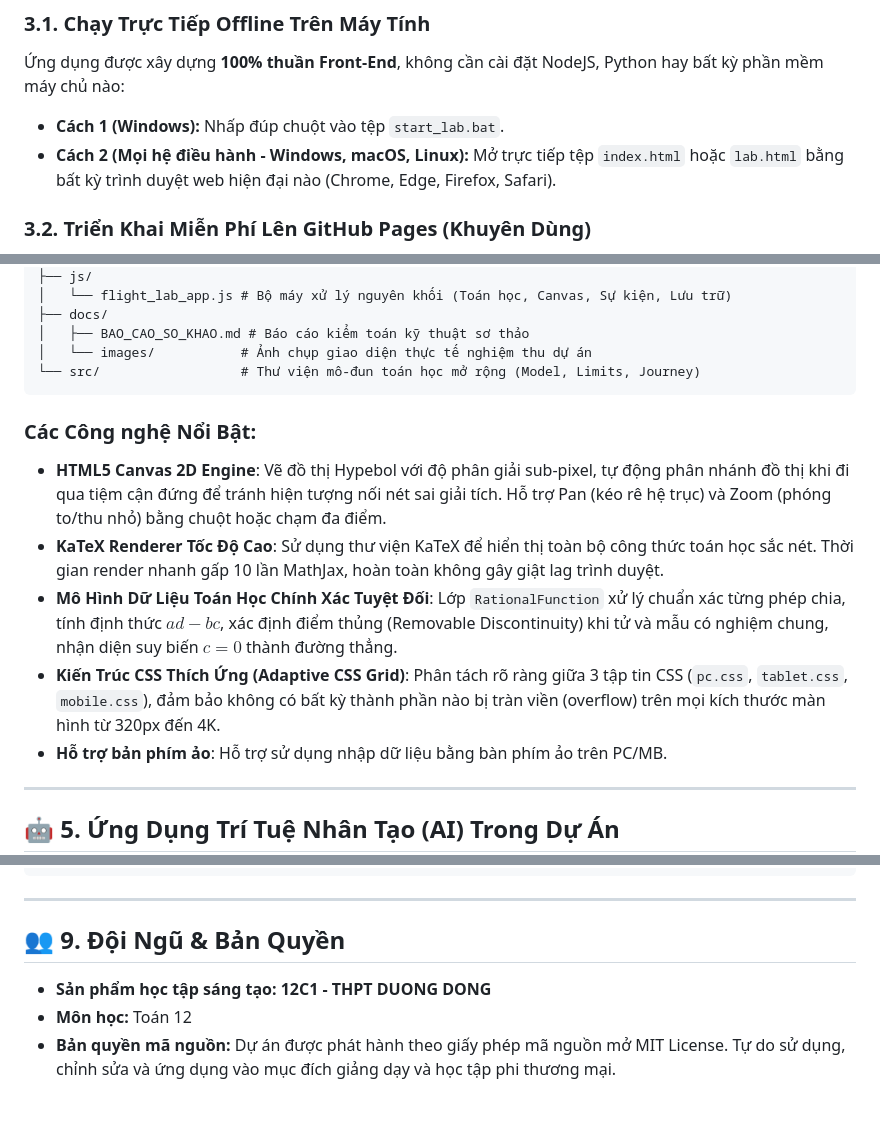
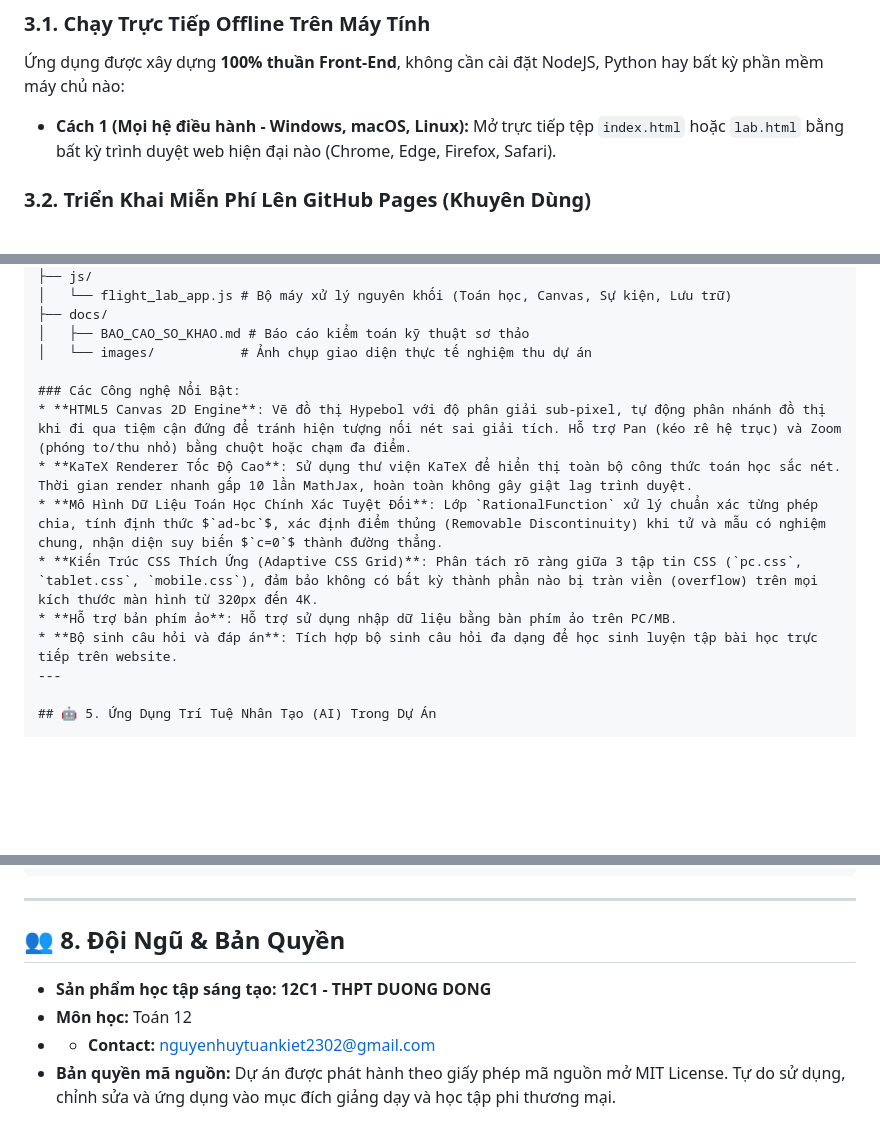
Before and after one commit to DavidHenry2302/nhom4.math, a Markdown page: README.md, 3 parts joined by grey strips. Rendered like a GitHub page; blank space fills up the shorter version.

````diff
--- a/README.md
+++ b/README.md
@@ -57,8 +57,7 @@ $$f(x) = \frac{ax+b}{cx+d} \quad (c \ne 0, \; ad - bc \ne 0)$$
 
 ### 3.1. Chạy Trực Tiếp Offline Trên Máy Tính
 Ứng dụng được xây dựng **100% thuần Front-End**, không cần cài đặt NodeJS, Python hay bất kỳ phần mềm máy chủ nào:
-* **Cách 1 (Windows):** Nhấp đúp chuột vào tệp `start_lab.bat`.
-* **Cách 2 (Mọi hệ điều hành - Windows, macOS, Linux):** Mở trực tiếp tệp `index.html` hoặc `lab.html` bằng bất kỳ trình duyệt web hiện đại nào (Chrome, Edge, Firefox, Safari).
+* **Cách 1 (Mọi hệ điều hành - Windows, macOS, Linux):** Mở trực tiếp tệp `index.html` hoặc `lab.html` bằng bất kỳ trình duyệt web hiện đại nào (Chrome, Edge, Firefox, Safari).
 
 ### 3.2. Triển Khai Miễn Phí Lên GitHub Pages (Khuyên Dùng)
 1. Đăng nhập vào [GitHub](https://github.com) và tạo một Repository mới (ví dụ: `rational-lab-b`).
@@ -96,8 +95,6 @@ Math_Web/
 ├── docs/
 │   ├── BAO_CAO_SO_KHAO.md # Báo cáo kiểm toán kỹ thuật sơ thảo
 │   └── images/           # Ảnh chụp giao diện thực tế nghiệm thu dự án
-└── src/                  # Thư viện mô-đun toán học mở rộng (Model, Limits, Journey)
-```
 
 ### Các Công nghệ Nổi Bật:
 * **HTML5 Canvas 2D Engine**: Vẽ đồ thị Hypebol với độ phân giải sub-pixel, tự động phân nhánh đồ thị khi đi qua tiệm cận đứng để tránh hiện tượng nối nét sai giải tích. Hỗ trợ Pan (kéo rê hệ trục) và Zoom (phóng to/thu nhỏ) bằng chuột hoặc chạm đa điểm.
@@ -105,6 +102,7 @@ Math_Web/
 * **Mô Hình Dữ Liệu Toán Học Chính Xác Tuyệt Đối**: Lớp `RationalFunction` xử lý chuẩn xác từng phép chia, tính định thức $`ad-bc`$, xác định điểm thủng (Removable Discontinuity) khi tử và mẫu có nghiệm chung, nhận diện suy biến $`c=0`$ thành đường thẳng.
 * **Kiến Trúc CSS Thích Ứng (Adaptive CSS Grid)**: Phân tách rõ ràng giữa 3 tập tin CSS (`pc.css`, `tablet.css`, `mobile.css`), đảm bảo không có bất kỳ thành phần nào bị tràn viền (overflow) trên mọi kích thước màn hình từ 320px đến 4K.
 * **Hỗ trợ bản phím ảo**: Hỗ trợ sử dụng nhập dữ liệu bằng bàn phím ảo trên PC/MB.
+* **Bộ sinh câu hỏi và đáp án**: Tích hợp bộ sinh câu hỏi đa dạng để học sinh luyện tập bài học trực tiếp trên website.
 ---
 
 ## 🤖 5. Ứng Dụng Trí Tuệ Nhân Tạo (AI) Trong Dự Án
@@ -160,8 +158,9 @@ KẾT QUẢ KIỂM THỬ: 56/56 BÀI KIỂM THỬ ĐẠT CHUẨN (100% HOÀN H
 
 ---
 
-## 👥 9. Đội Ngũ & Bản Quyền
+## 👥 8. Đội Ngũ & Bản Quyền
 
 * **Sản phẩm học tập sáng tạo:** **12C1 - THPT DUONG DONG**
 * **Môn học:** Toán 12
+* * **Contact:** nguyenhuytuankiet2302@gmail.com
 * **Bản quyền mã nguồn:** Dự án được phát hành theo giấy phép mã nguồn mở MIT License. Tự do sử dụng, chỉnh sửa và ứng dụng vào mục đích giảng dạy và học tập phi thương mại.
````
